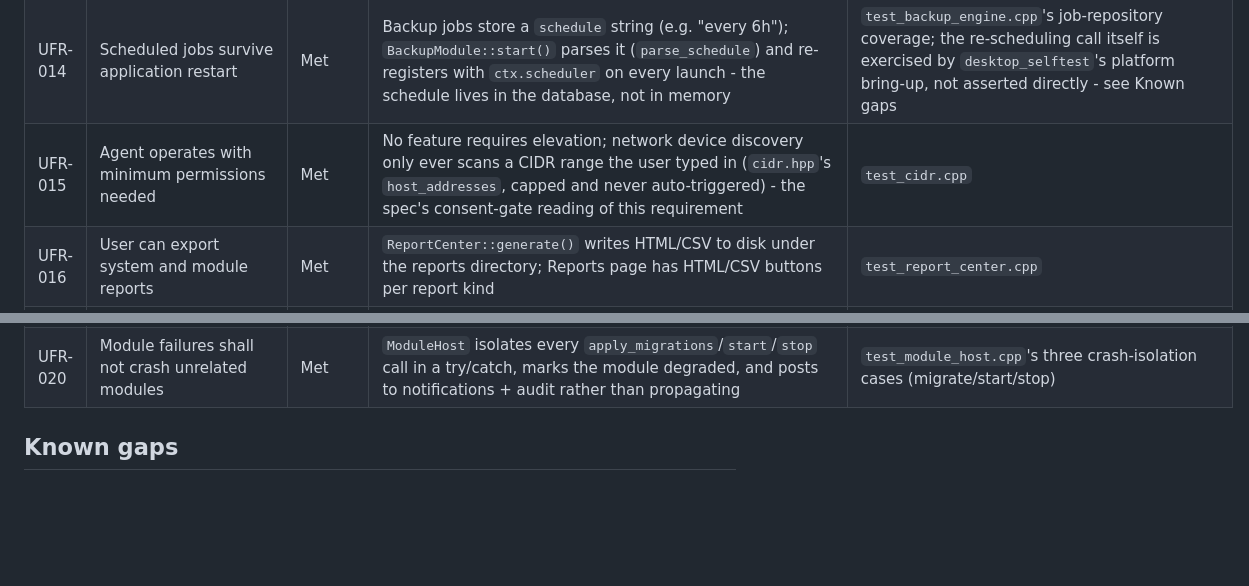
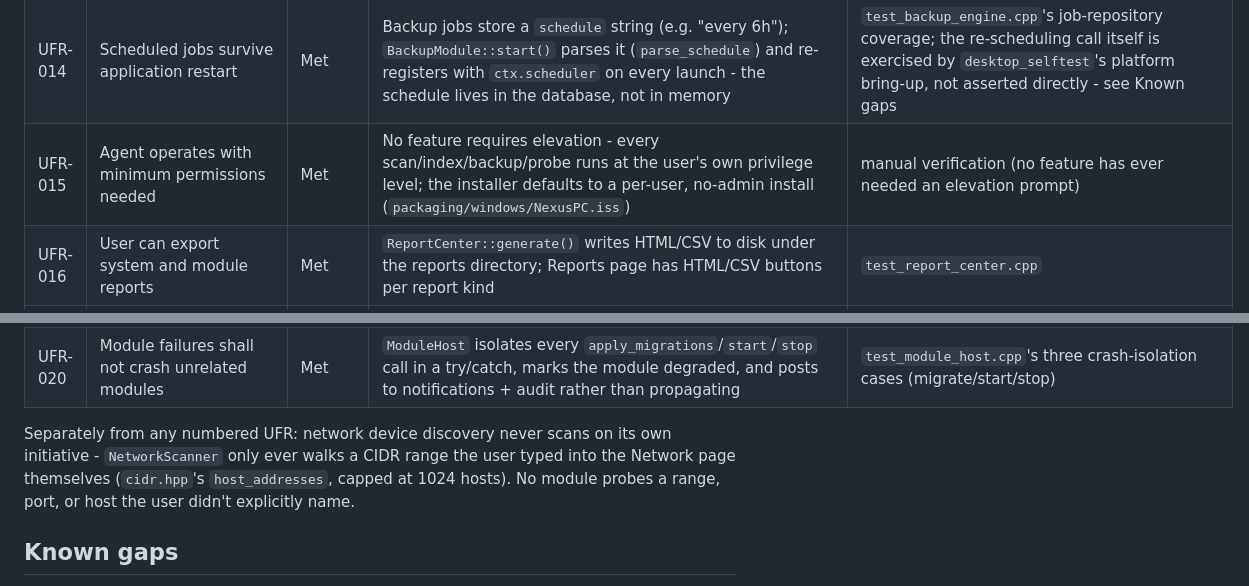
Before and after one commit to Manjahi/Nexus, a Markdown page: docs/UFR_CONFORMANCE.md, 2 parts joined by grey strips. Rendered like a GitHub page; blank space fills up the shorter version.

```diff
--- a/docs/UFR_CONFORMANCE.md
+++ b/docs/UFR_CONFORMANCE.md
@@ -22,12 +22,18 @@ referenced files have since changed.
 | UFR-012 | Remote management disabled by default | Met | The only IPC transport (`libnexus-ipc`) is a Windows named pipe, local-machine-only by construction; no module opens a network listener or accepts inbound connections | `nexus_ipc_tests` |
 | UFR-013 | Destructive storage actions reversible where the OS permits | Met | `recycle_to_bin()` (`modules/storage/src/recycle.cpp`) uses `IFileOperation` (Recycle Bin), not permanent delete | `test_recycle.cpp` |
 | UFR-014 | Scheduled jobs survive application restart | Met | Backup jobs store a `schedule` string (e.g. "every 6h"); `BackupModule::start()` parses it (`parse_schedule`) and re-registers with `ctx.scheduler` on every launch - the schedule lives in the database, not in memory | `test_backup_engine.cpp`'s job-repository coverage; the re-scheduling call itself is exercised by `desktop_selftest`'s platform bring-up, not asserted directly - see Known gaps |
-| UFR-015 | Agent operates with minimum permissions needed | Met | No feature requires elevation; network device discovery only ever scans a CIDR range the user typed in (`cidr.hpp`'s `host_addresses`, capped and never auto-triggered) - the spec's consent-gate reading of this requirement | `test_cidr.cpp` |
+| UFR-015 | Agent operates with minimum permissions needed | Met | No feature requires elevation - every scan/index/backup/probe runs at the user's own privilege level; the installer defaults to a per-user, no-admin install (`packaging/windows/NexusPC.iss`) | manual verification (no feature has ever needed an elevation prompt) |
 | UFR-016 | User can export system and module reports | Met | `ReportCenter::generate()` writes HTML/CSV to disk under the reports directory; Reports page has HTML/CSV buttons per report kind | `test_report_center.cpp` |
 | UFR-017 | Resource-intensive jobs support CPU/disk/bandwidth throttling | Met | `nexus::jobs::Throttle` (`libs/jobs/`): four levels, wired into `DuplicateScanner::scan()` and `BackupEngine::run()`'s per-file loops; configurable in Settings, applied fresh per job | `test_throttle.cpp` |
 | UFR-018 | Avoid running conflicting heavy jobs unless the user allows it | Met | `HeavyJobGuard` (`app_services/`) tracks active heavy jobs; every heavy-job entry point in the UI (storage scan, network scan, backup run/verify/restore, search indexing) calls `confirmHeavyJob()` first, which asks the user before proceeding if something else is already running | `test_heavy_job_guard.cpp` |
 | UFR-019 | Centralized configuration and diagnostics | Met | Settings page is the one configuration surface (modules, retention, throttle); the system-diagnostic report plus the audit trail are the diagnostics surface | `test_report_center.cpp`, `test_audit_log.cpp` |
 | UFR-020 | Module failures shall not crash unrelated modules | Met | `ModuleHost` isolates every `apply_migrations`/`start`/`stop` call in a try/catch, marks the module degraded, and posts to notifications + audit rather than propagating | `test_module_host.cpp`'s three crash-isolation cases (migrate/start/stop) |
+
+Separately from any numbered UFR: network device discovery never scans on
+its own initiative - `NetworkScanner` only ever walks a CIDR range the user
+typed into the Network page themselves (`cidr.hpp`'s `host_addresses`,
+capped at 1024 hosts). No module probes a range, port, or host the user
+didn't explicitly name.
 
 ## Known gaps
 
```
Also changed, not shown: other parts of docs/UFR_CONFORMANCE.md (+69 -0 lines).
